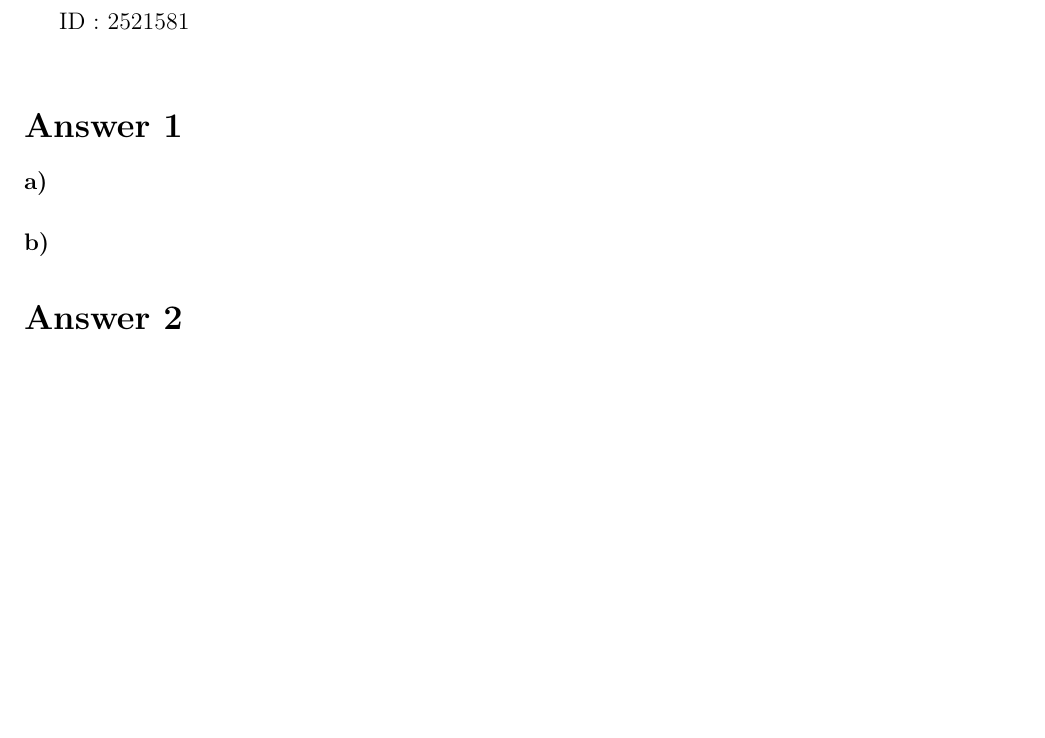
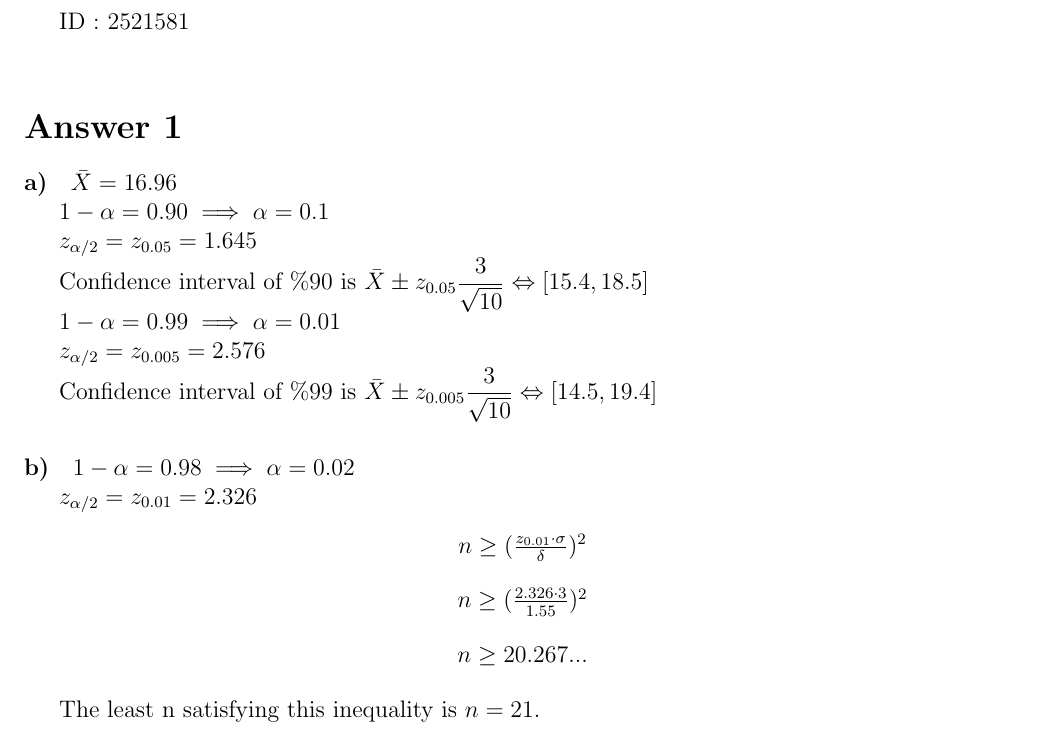
Before and after one commit to emregecit2/4th-semester, a LaTeX problem sheet (ceng222/hw3/hw3.tex): part of page 1 of 3, cut so that both start at the same text, the shorter picture padded with empty space. Compiled offline with pdfLaTeX.

Commit message:
submission

```diff
--- a/ceng222/hw3/hw3.tex
+++ b/ceng222/hw3/hw3.tex
@@ -22,10 +22,38 @@ Name : Emre Geçit\\
 ID : 2521581\\
 
 
+
 \section*{Answer 1}
 \paragraph{a)}
+$\bar{X} = 16.96$
+
+$1-\alpha = 0.90 \implies \alpha = 0.1$
+
+$z_{\alpha/2} = z_{0.05} = 1.645$
+
+Confidence interval of $\%90$ is $\bar{X} \pm z_{0.05}\dfrac{3}{\sqrt{10}} \Leftrightarrow [15.4, 18.5]$
+
+$1-\alpha = 0.99 \implies \alpha = 0.01$
+
+$z_{\alpha/2} = z_{0.005} = 2.576$
+
+Confidence interval of $\%99$ is $\bar{X} \pm z_{0.005}\dfrac{3}{\sqrt{10}} \Leftrightarrow [14.5, 19.4]$
 \paragraph{b)}
+$1-\alpha = 0.98 \implies \alpha = 0.02$
 
+$z_{\alpha/2} = z_{0.01} = 2.326$
+\begin{center}
+$n \geq (\frac{z_{0.01}\cdot\sigma}{\delta})^2$
+\end{center}
+\begin{center}
+    $n \geq (\frac{2.326\cdot3}{1.55})^2$
+\end{center}
+\begin{center}
+    $n \geq 20.267...$
+\end{center}
+
+The least n satisfying this inequality is $n = 21$.
+\newpage
 \section*{Answer 2}
 \paragraph{a)}
 These are not enough in order to make meaningful comments about the distribution of the data. We also need the standard deviation of the data.
```
Also changed, not shown: ceng222/hw3/hw3.pdf, ceng222/hw3/hw3.tex (2 more changed lines).
